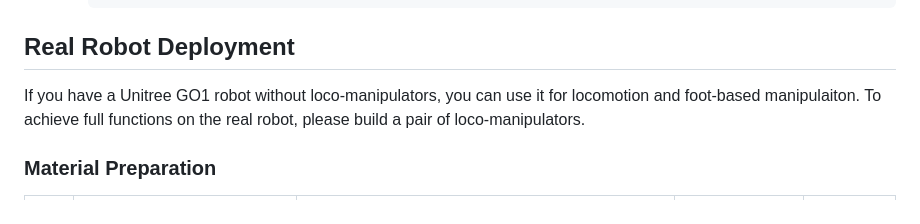
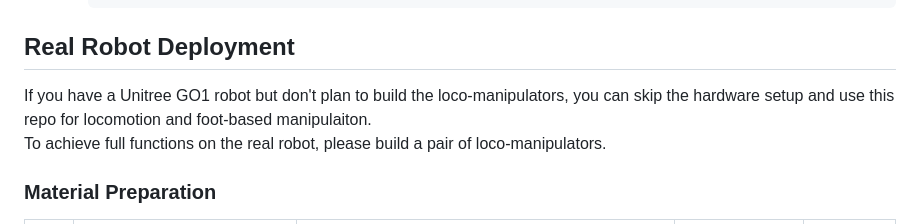
Before and after one commit to linchangyi1/LocoMan, a Markdown page: README.md, the part around the change. GitHub-like rendering.

```diff
--- a/README.md
+++ b/README.md
@@ -99,7 +99,8 @@ This repository provides the open-source files for [LocoMan](https://linchangyi1
 
 
 ## Real Robot Deployment <a name="deployment"></a>
-If you have a Unitree GO1 robot without loco-manipulators, you can use it for locomotion and foot-based manipulaiton.
+If you have a Unitree GO1 robot but don't plan to build the loco-manipulators, you can skip the hardware setup and use this repo for locomotion and foot-based manipulaiton.
+<br/>
 To achieve full functions on the real robot, please build a pair of loco-manipulators.
 
 ### Material Preparation
```
